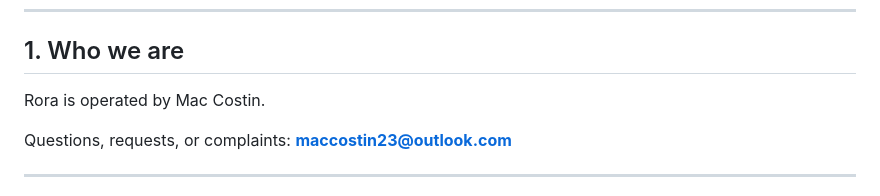
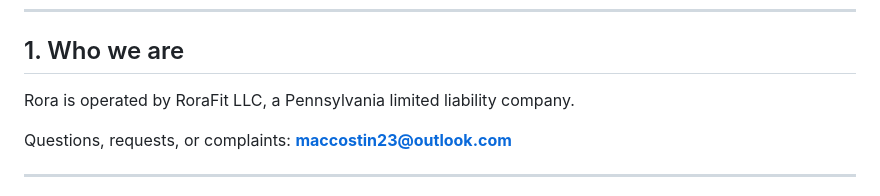
Before and after one commit to RoraFit/rora-privacy, a Markdown page: README.md, the part around the change. Drawn GitHub-style.

Commit message:
Name RoraFit LLC as the operator
Synced from PRIVACY.md in the app repo (maccostin/rora), which remains the
source of truth.

Section 1 named an individual as the operator while the in-app Terms limit the
liability of RoraFit LLC. SPEC.md records the business as registered under
"RoraFit" in Pennsylvania, so the policy was the document that was wrong. It
now names the company and its jurisdiction.

This copy is the one App Store Connect points at, so it is the version testers
and reviewers actually read. It drifted from the app repo within a day of being
created, which is the argument for updating both in the same pass rather than
remembering to come back.

Co-Authored-By: Claude Opus 5 (1M context) <noreply@anthropic.com>
Claude-Session: https://claude.ai/code/session_01UibPsSXhzV1Wq84sK7uRkx

```diff
--- a/README.md
+++ b/README.md
@@ -13,7 +13,7 @@ rid of it. It is written to be read, not skimmed past.
 
 ## 1. Who we are
 
-Rora is operated by Mac Costin.
+Rora is operated by RoraFit LLC, a Pennsylvania limited liability company.
 
 Questions, requests, or complaints: **maccostin23@outlook.com**
 
```
